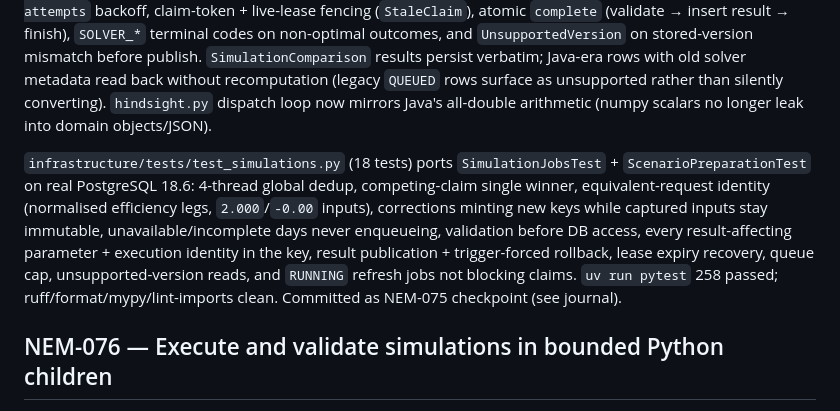
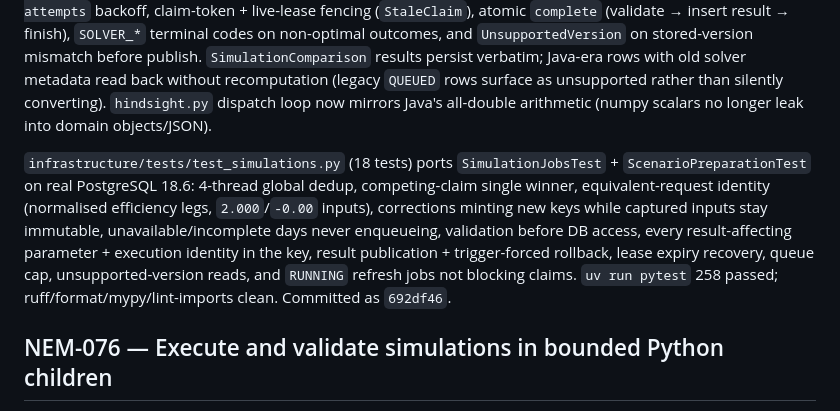
Before and after one commit to ryanzzzdev/nemlab, a Markdown page: docs/project/backlog.md, the part around the change. Rendered like a GitHub page.

Commit message:
Record NEM-075 checkpoint commit reference
Generated with [Devin](https://devin.ai)

Co-Authored-By: Devin <158243242+devin-ai-integration[bot]@users.noreply.github.com>

```diff
--- a/docs/project/backlog.md
+++ b/docs/project/backlog.md
@@ -2109,7 +2109,7 @@ Persist reproducible scenarios and fenced simulation lifecycle with old-result c
 
 Done 2026-10-01. `infrastructure/src/nemlab_infrastructure/simulations.py` ports `ScenarioPreparation` + `SimulationJobs` onto SQLAlchemy Core over the V3 `simulation_*` tables: canonical request identity (SHA-256 over normalised parameters + captured immutable price revision), `Versions` carrying the truthful Python solver string (`HiGHS 1.12.0 via SciPy 1.18.1 linprog/highs-ds`) + `ordered-comparison-v1` profile, Jackson-compatible JSON codecs (compact `_encode`, `Decimal` parse hooks), dedup by `scenario_key`, `MAX_PENDING_JOBS=100` cap, advisory queue lock, single-runner claims with expired-lease recovery, `30 * attempts` backoff, claim-token + live-lease fencing (`StaleClaim`), atomic `complete` (validate → insert result → finish), `SOLVER_*` terminal codes on non-optimal outcomes, and `UnsupportedVersion` on stored-version mismatch before publish. `SimulationComparison` results persist verbatim; Java-era rows with old solver metadata read back without recomputation (legacy `QUEUED` rows surface as unsupported rather than silently converting). `hindsight.py` dispatch loop now mirrors Java's all-double arithmetic (numpy scalars no longer leak into domain objects/JSON).
 
-`infrastructure/tests/test_simulations.py` (18 tests) ports `SimulationJobsTest` + `ScenarioPreparationTest` on real PostgreSQL 18.6: 4-thread global dedup, competing-claim single winner, equivalent-request identity (normalised efficiency legs, `2.000`/`-0.00` inputs), corrections minting new keys while captured inputs stay immutable, unavailable/incomplete days never enqueueing, validation before DB access, every result-affecting parameter + execution identity in the key, result publication + trigger-forced rollback, lease expiry recovery, queue cap, unsupported-version reads, and `RUNNING` refresh jobs not blocking claims. `uv run pytest` 258 passed; ruff/format/mypy/lint-imports clean. Committed as NEM-075 checkpoint (see journal).
+`infrastructure/tests/test_simulations.py` (18 tests) ports `SimulationJobsTest` + `ScenarioPreparationTest` on real PostgreSQL 18.6: 4-thread global dedup, competing-claim single winner, equivalent-request identity (normalised efficiency legs, `2.000`/`-0.00` inputs), corrections minting new keys while captured inputs stay immutable, unavailable/incomplete days never enqueueing, validation before DB access, every result-affecting parameter + execution identity in the key, result publication + trigger-forced rollback, lease expiry recovery, queue cap, unsupported-version reads, and `RUNNING` refresh jobs not blocking claims. `uv run pytest` 258 passed; ruff/format/mypy/lint-imports clean. Committed as `692df46`.
 
 <a id="nem-076"></a>
 
```
Also changed, not shown: 1 other file.
